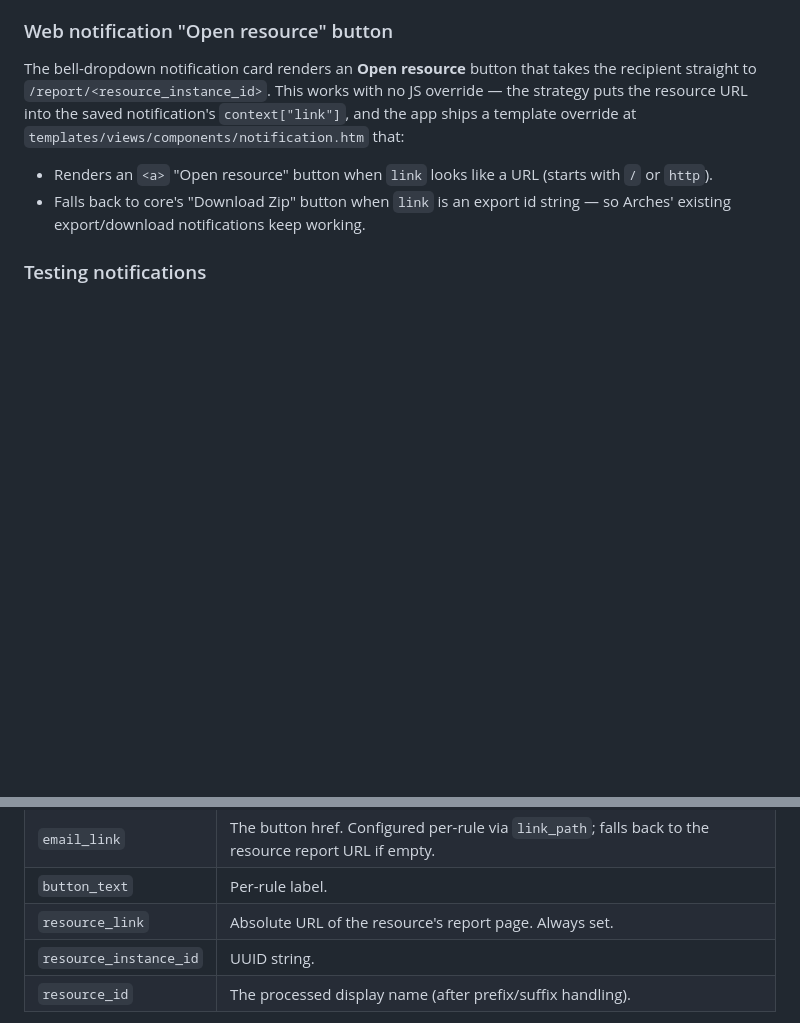
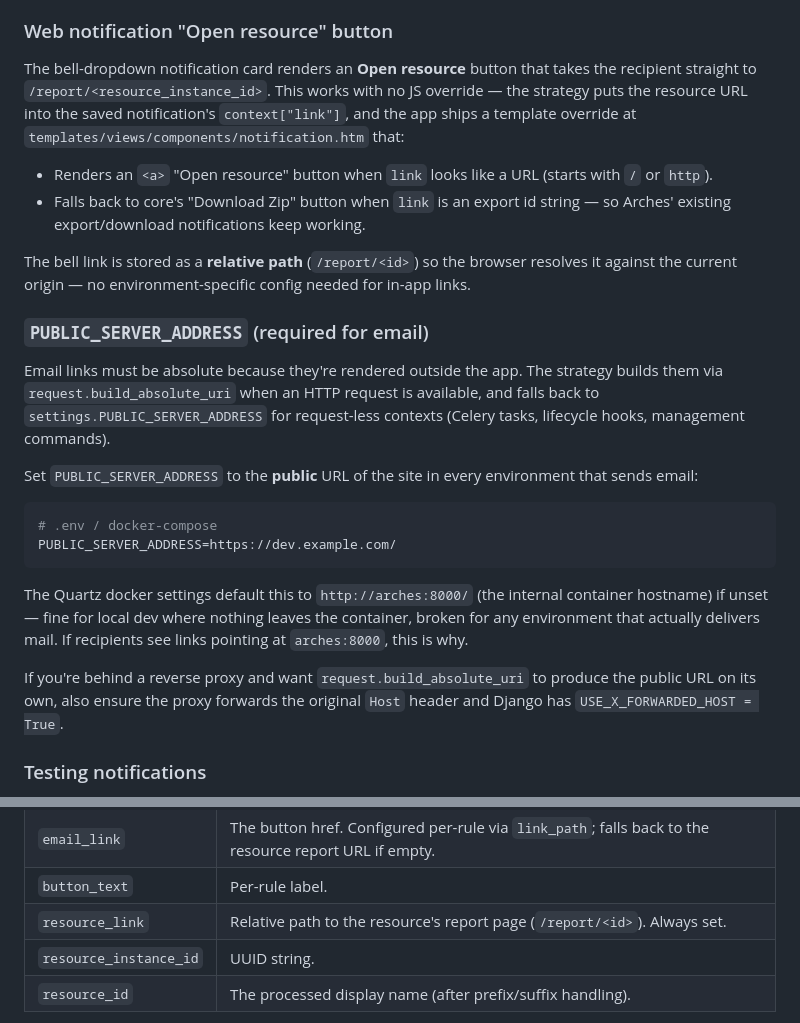
Before and after one commit to flaxandteal/arches-notify-function, a Markdown page: README.md, 2 parts joined by grey strips. Drawn GitHub-style; blank space fills up the shorter version.

Commit message:
chore: update README

````diff
--- a/README.md
+++ b/README.md
@@ -112,6 +112,34 @@ notification's `context["link"]`, and the app ships a template override at
   (starts with `/` or `http`).
 - Falls back to core's "Download Zip" button when `link` is an export id
   string — so Arches' existing export/download notifications keep working.
+
+The bell link is stored as a **relative path** (`/report/<id>`) so the
+browser resolves it against the current origin — no environment-specific
+config needed for in-app links.
+
+### `PUBLIC_SERVER_ADDRESS` (required for email)
+
+Email links must be absolute because they're rendered outside the app. The
+strategy builds them via `request.build_absolute_uri` when an HTTP request
+is available, and falls back to `settings.PUBLIC_SERVER_ADDRESS` for
+request-less contexts (Celery tasks, lifecycle hooks, management commands).
+
+Set `PUBLIC_SERVER_ADDRESS` to the **public** URL of the site in every
+environment that sends email:
+
+```bash
+# .env / docker-compose
+PUBLIC_SERVER_ADDRESS=https://dev.example.com/
+```
+
+The Quartz docker settings default this to `http://arches:8000/` (the
+internal container hostname) if unset — fine for local dev where nothing
+leaves the container, broken for any environment that actually delivers
+mail. If recipients see links pointing at `arches:8000`, this is why.
+
+If you're behind a reverse proxy and want `request.build_absolute_uri` to
+produce the public URL on its own, also ensure the proxy forwards the
+original `Host` header and Django has `USE_X_FORWARDED_HOST = True`.
 
 ### Testing notifications
 
@@ -295,7 +323,7 @@ The context passed to email templates includes:
 | `username`, `email` | Recipient's User fields. |
 | `email_link` | The button href. Configured per-rule via `link_path`; falls back to the resource report URL if empty. |
 | `button_text` | Per-rule label. |
-| `resource_link` | Absolute URL of the resource's report page. Always set. |
+| `resource_link` | Relative path to the resource's report page (`/report/<id>`). Always set. |
 | `resource_instance_id` | UUID string. |
 | `resource_id` | The processed display name (after prefix/suffix handling). |
 
````
